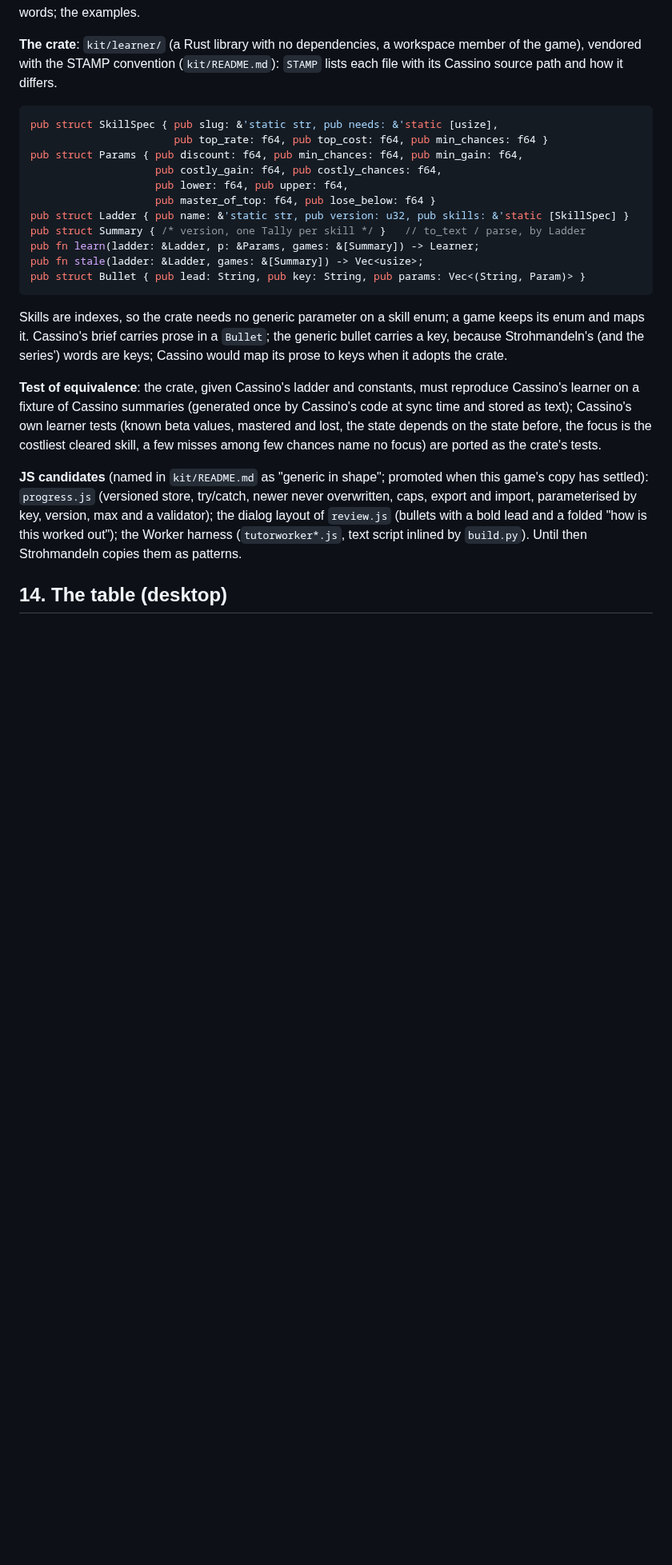
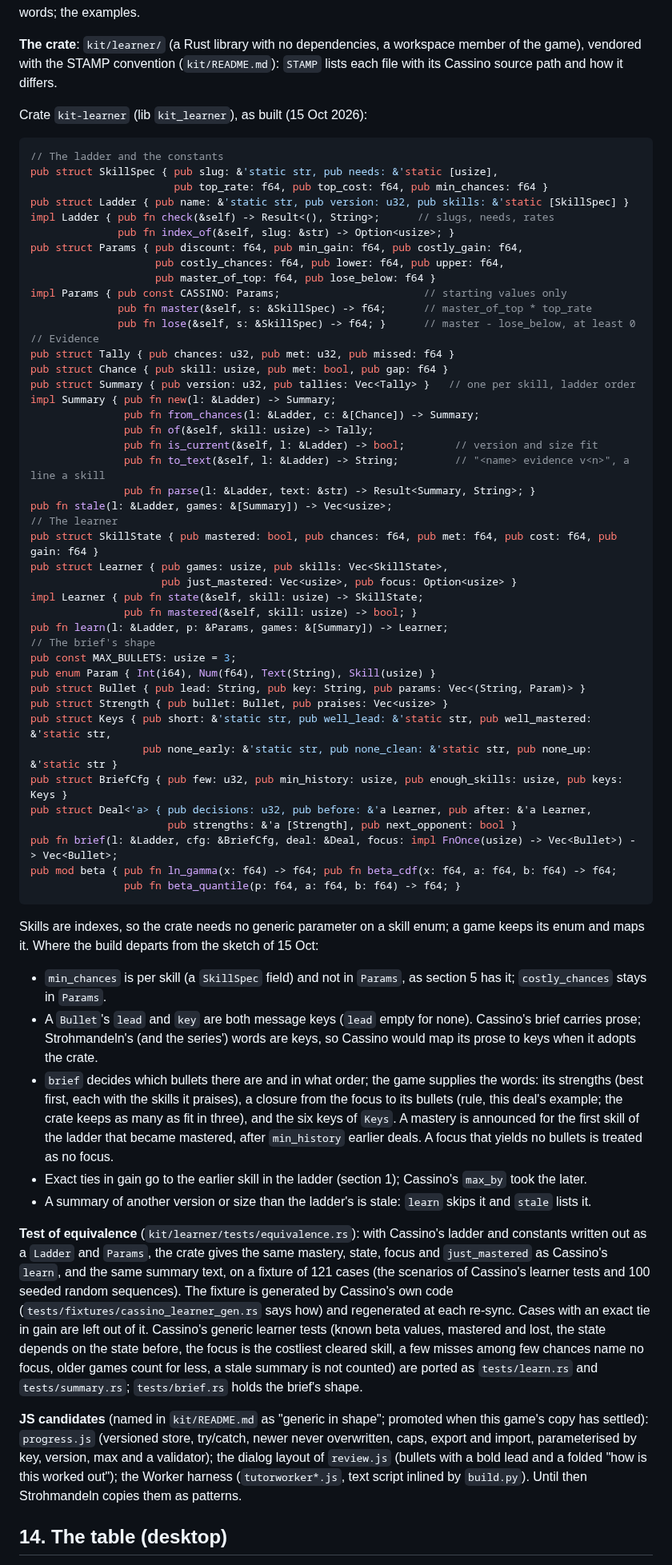
Before and after one commit to abartnof/strohmandeln, a Markdown page: docs/TUTOR.md, the part around the change. Shown at 80% size. GitHub-like rendering; blank space fills up the shorter version.

Commit message:
TUTOR 13: the kit/learner API as built, and where it departs from the sketch
min_chances is per skill, a Bullet's lead and key are both message keys, the
brief takes the game's strengths and a closure for the focus's bullets,
exact ties go to the earlier skill, and the equivalence test is against a
generated fixture of 121 cases.

Co-Authored-By: Claude Sonnet 5.5 <noreply@anthropic.com>

````diff
--- a/docs/TUTOR.md
+++ b/docs/TUTOR.md
@@ -502,31 +502,86 @@ examples.
 member of the game), vendored with the STAMP convention (`kit/README.md`): `STAMP`
 lists each file with its Cassino source path and how it differs.
 
+Crate `kit-learner` (lib `kit_learner`), as built (15 Oct 2026):
+
 ```rust
+// The ladder and the constants
 pub struct SkillSpec { pub slug: &'static str, pub needs: &'static [usize],
                        pub top_rate: f64, pub top_cost: f64, pub min_chances: f64 }
-pub struct Params { pub discount: f64, pub min_chances: f64, pub min_gain: f64,
-                    pub costly_gain: f64, pub costly_chances: f64,
-                    pub lower: f64, pub upper: f64,
+pub struct Ladder { pub name: &'static str, pub version: u32, pub skills: &'static [SkillSpec] }
+impl Ladder { pub fn check(&self) -> Result<(), String>;      // slugs, needs, rates
+              pub fn index_of(&self, slug: &str) -> Option<usize>; }
+pub struct Params { pub discount: f64, pub min_gain: f64, pub costly_gain: f64,
+                    pub costly_chances: f64, pub lower: f64, pub upper: f64,
                     pub master_of_top: f64, pub lose_below: f64 }
-pub struct Ladder { pub name: &'static str, pub version: u32, pub skills: &'static [SkillSpec] }
-pub struct Summary { /* version, one Tally per skill */ }   // to_text / parse, by Ladder
-pub fn learn(ladder: &Ladder, p: &Params, games: &[Summary]) -> Learner;
-pub fn stale(ladder: &Ladder, games: &[Summary]) -> Vec<usize>;
+impl Params { pub const CASSINO: Params;                       // starting values only
+              pub fn master(&self, s: &SkillSpec) -> f64;      // master_of_top * top_rate
+              pub fn lose(&self, s: &SkillSpec) -> f64; }      // master - lose_below, at least 0
+// Evidence
+pub struct Tally { pub chances: u32, pub met: u32, pub missed: f64 }
+pub struct Chance { pub skill: usize, pub met: bool, pub gap: f64 }
+pub struct Summary { pub version: u32, pub tallies: Vec<Tally> }   // one per skill, ladder order
+impl Summary { pub fn new(l: &Ladder) -> Summary;
+               pub fn from_chances(l: &Ladder, c: &[Chance]) -> Summary;
+               pub fn of(&self, skill: usize) -> Tally;
+               pub fn is_current(&self, l: &Ladder) -> bool;        // version and size fit
+               pub fn to_text(&self, l: &Ladder) -> String;         // "<name> evidence v<n>", a line a skill
+               pub fn parse(l: &Ladder, text: &str) -> Result<Summary, String>; }
+pub fn stale(l: &Ladder, games: &[Summary]) -> Vec<usize>;
+// The learner
+pub struct SkillState { pub mastered: bool, pub chances: f64, pub met: f64, pub cost: f64, pub gain: f64 }
+pub struct Learner { pub games: usize, pub skills: Vec<SkillState>,
+                     pub just_mastered: Vec<usize>, pub focus: Option<usize> }
+impl Learner { pub fn state(&self, skill: usize) -> SkillState;
+               pub fn mastered(&self, skill: usize) -> bool; }
+pub fn learn(l: &Ladder, p: &Params, games: &[Summary]) -> Learner;
+// The brief's shape
+pub const MAX_BULLETS: usize = 3;
+pub enum Param { Int(i64), Num(f64), Text(String), Skill(usize) }
 pub struct Bullet { pub lead: String, pub key: String, pub params: Vec<(String, Param)> }
+pub struct Strength { pub bullet: Bullet, pub praises: Vec<usize> }
+pub struct Keys { pub short: &'static str, pub well_lead: &'static str, pub well_mastered: &'static str,
+                  pub none_early: &'static str, pub none_clean: &'static str, pub none_up: &'static str }
+pub struct BriefCfg { pub few: u32, pub min_history: usize, pub enough_skills: usize, pub keys: Keys }
+pub struct Deal<'a> { pub decisions: u32, pub before: &'a Learner, pub after: &'a Learner,
+                      pub strengths: &'a [Strength], pub next_opponent: bool }
+pub fn brief(l: &Ladder, cfg: &BriefCfg, deal: &Deal, focus: impl FnOnce(usize) -> Vec<Bullet>) -> Vec<Bullet>;
+pub mod beta { pub fn ln_gamma(x: f64) -> f64; pub fn beta_cdf(x: f64, a: f64, b: f64) -> f64;
+               pub fn beta_quantile(p: f64, a: f64, b: f64) -> f64; }
 ```
 
 Skills are indexes, so the crate needs no generic parameter on a skill enum; a
-game keeps its enum and maps it. Cassino's brief carries prose in a `Bullet`; the
-generic bullet carries a key, because Strohmandeln's (and the series') words are
-keys; Cassino would map its prose to keys when it adopts the crate.
+game keeps its enum and maps it. Where the build departs from the sketch of
+15 Oct:
 
-**Test of equivalence**: the crate, given Cassino's ladder and constants, must
-reproduce Cassino's learner on a fixture of Cassino summaries (generated once by
-Cassino's code at sync time and stored as text); Cassino's own learner tests
-(known beta values, mastered and lost, the state depends on the state before, the
-focus is the costliest cleared skill, a few misses among few chances name no
-focus) are ported as the crate's tests.
+- `min_chances` is per skill (a `SkillSpec` field) and not in `Params`, as section 5
+  has it; `costly_chances` stays in `Params`.
+- A `Bullet`'s `lead` and `key` are both message keys (`lead` empty for none).
+  Cassino's brief carries prose; Strohmandeln's (and the series') words are keys,
+  so Cassino would map its prose to keys when it adopts the crate.
+- `brief` decides which bullets there are and in what order; the game supplies the
+  words: its strengths (best first, each with the skills it praises), a closure
+  from the focus to its bullets (rule, this deal's example; the crate keeps as many
+  as fit in three), and the six keys of `Keys`. A mastery is announced for the
+  first skill of the ladder that became mastered, after `min_history` earlier
+  deals. A focus that yields no bullets is treated as no focus.
+- Exact ties in gain go to the earlier skill in the ladder (section 1);
+  Cassino's `max_by` took the later.
+- A summary of another version or size than the ladder's is stale: `learn` skips
+  it and `stale` lists it.
+
+**Test of equivalence** (`kit/learner/tests/equivalence.rs`): with Cassino's
+ladder and constants written out as a `Ladder` and `Params`, the crate gives the
+same mastery, state, focus and `just_mastered` as Cassino's `learn`, and the same
+summary text, on a fixture of 121 cases (the scenarios of Cassino's learner tests
+and 100 seeded random sequences). The fixture is generated by Cassino's own code
+(`tests/fixtures/cassino_learner_gen.rs` says how) and regenerated at each
+re-sync. Cases with an exact tie in gain are left out of it. Cassino's generic
+learner tests (known beta values, mastered and lost, the state depends on the
+state before, the focus is the costliest cleared skill, a few misses among few
+chances name no focus, older games count for less, a stale summary is not counted)
+are ported as `tests/learn.rs` and `tests/summary.rs`; `tests/brief.rs` holds the
+brief's shape.
 
 **JS candidates** (named in `kit/README.md` as "generic in shape"; promoted when
 this game's copy has settled): `progress.js` (versioned store, try/catch, newer
````
